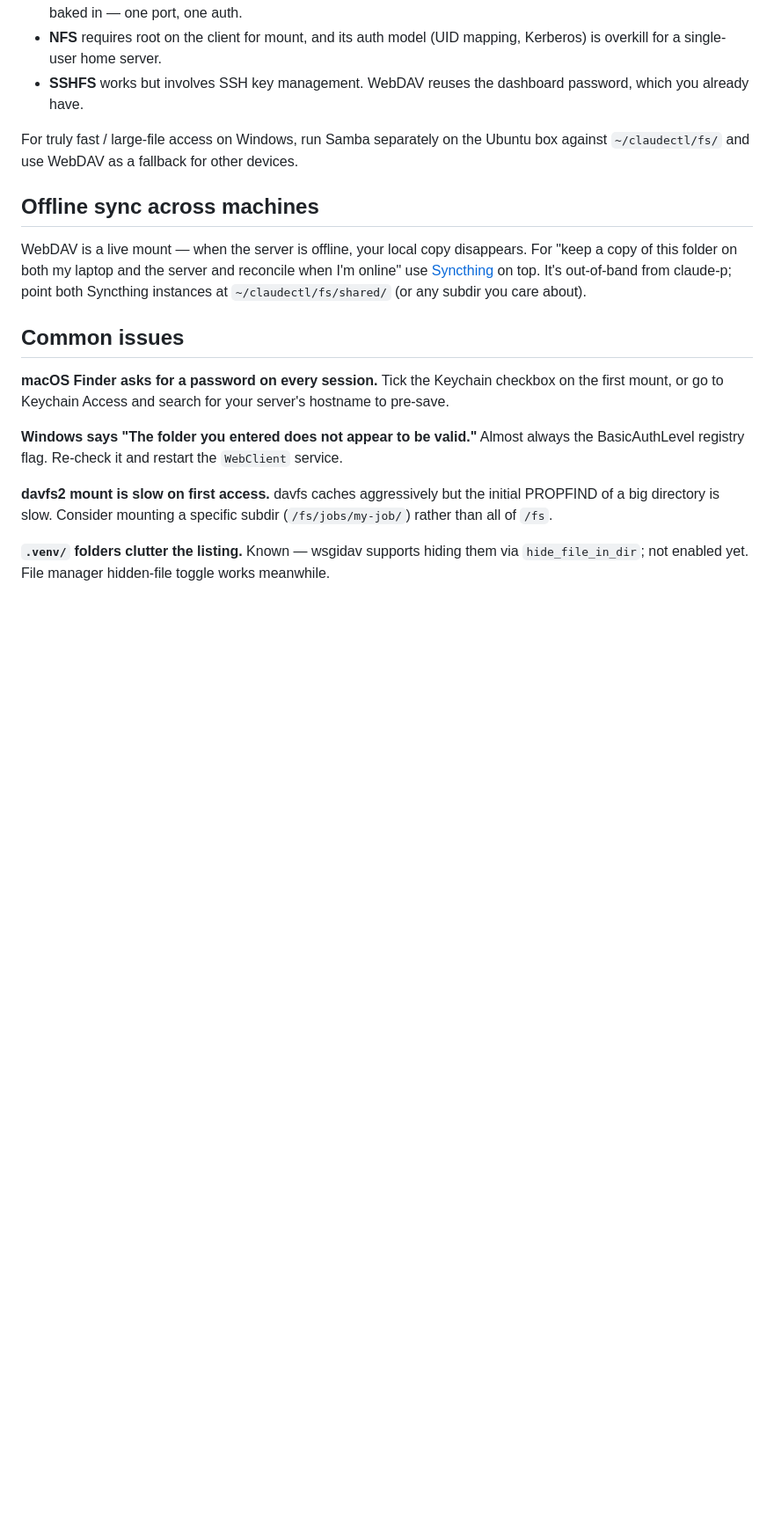
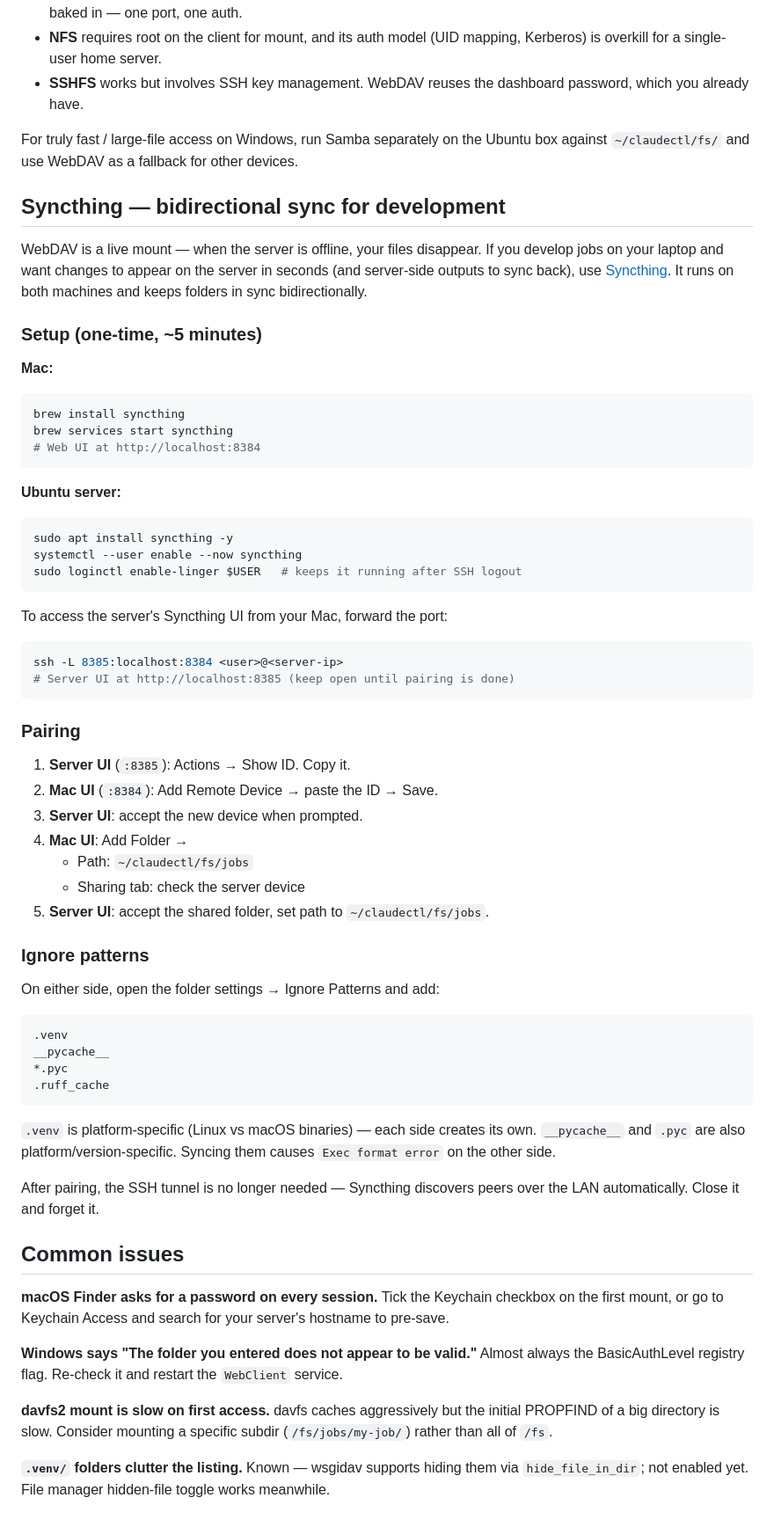
Before and after one commit to haykharut/claude-p, a Markdown page: docs/filesystem.md, the part around the change. Shown at 88% size. Drawn GitHub-style; blank space fills up the shorter version.

Commit message:
docs: Syncthing setup guide for bidirectional job sync
Replace the one-liner Syncthing mention in filesystem.md with a full
walkthrough: install on Mac + Ubuntu, pairing steps, and ignore
patterns for .venv/__pycache__/*.pyc (platform-specific, cause Exec
format errors when synced cross-platform). README now recommends
Syncthing for development alongside WebDAV for browsing.

Co-Authored-By: Claude Opus 4.6 (1M context) <noreply@anthropic.com>

````diff
--- a/docs/filesystem.md
+++ b/docs/filesystem.md
@@ -109,14 +109,68 @@ For truly fast / large-file access on Windows, run Samba separately on
 the Ubuntu box against `~/claudectl/fs/` and use WebDAV as a fallback
 for other devices.
 
-## Offline sync across machines
+## Syncthing — bidirectional sync for development
 
-WebDAV is a live mount — when the server is offline, your local copy
-disappears. For "keep a copy of this folder on both my laptop and the
-server and reconcile when I'm online" use
-[Syncthing](https://syncthing.net/) on top. It's out-of-band from
-claude-p; point both Syncthing instances at `~/claudectl/fs/shared/`
-(or any subdir you care about).
+WebDAV is a live mount — when the server is offline, your files
+disappear. If you develop jobs on your laptop and want changes to
+appear on the server in seconds (and server-side outputs to sync back),
+use [Syncthing](https://syncthing.net/). It runs on both machines and
+keeps folders in sync bidirectionally.
+
+### Setup (one-time, ~5 minutes)
+
+**Mac:**
+
+```bash
+brew install syncthing
+brew services start syncthing
+# Web UI at http://localhost:8384
+```
+
+**Ubuntu server:**
+
+```bash
+sudo apt install syncthing -y
+systemctl --user enable --now syncthing
+sudo loginctl enable-linger $USER   # keeps it running after SSH logout
+```
+
+To access the server's Syncthing UI from your Mac, forward the port:
+
+```bash
+ssh -L 8385:localhost:8384 <user>@<server-ip>
+# Server UI at http://localhost:8385 (keep open until pairing is done)
+```
+
+### Pairing
+
+1. **Server UI** (`:8385`): Actions → Show ID. Copy it.
+2. **Mac UI** (`:8384`): Add Remote Device → paste the ID → Save.
+3. **Server UI**: accept the new device when prompted.
+4. **Mac UI**: Add Folder →
+   - Path: `~/claudectl/fs/jobs`
+   - Sharing tab: check the server device
+5. **Server UI**: accept the shared folder, set path to
+   `~/claudectl/fs/jobs`.
+
+### Ignore patterns
+
+On either side, open the folder settings → Ignore Patterns and add:
+
+```
+.venv
+__pycache__
+*.pyc
+.ruff_cache
+```
+
+`.venv` is platform-specific (Linux vs macOS binaries) — each side
+creates its own. `__pycache__` and `.pyc` are also
+platform/version-specific. Syncing them causes `Exec format error` on
+the other side.
+
+After pairing, the SSH tunnel is no longer needed — Syncthing
+discovers peers over the LAN automatically. Close it and forget it.
 
 ## Common issues
 
````
Also changed, not shown: CHANGELOG.md (+5 -0 lines), README.md (+13 -5 lines).
